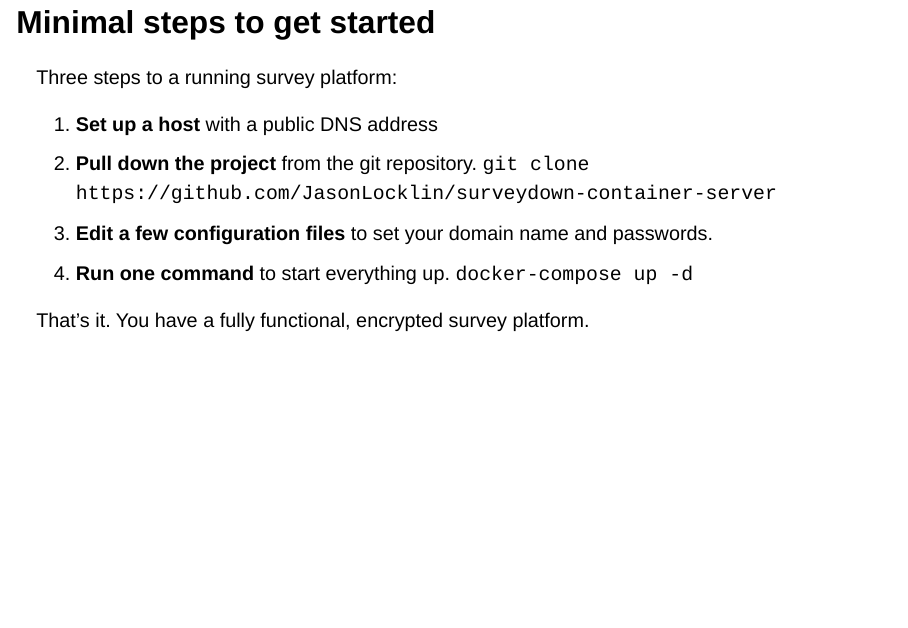
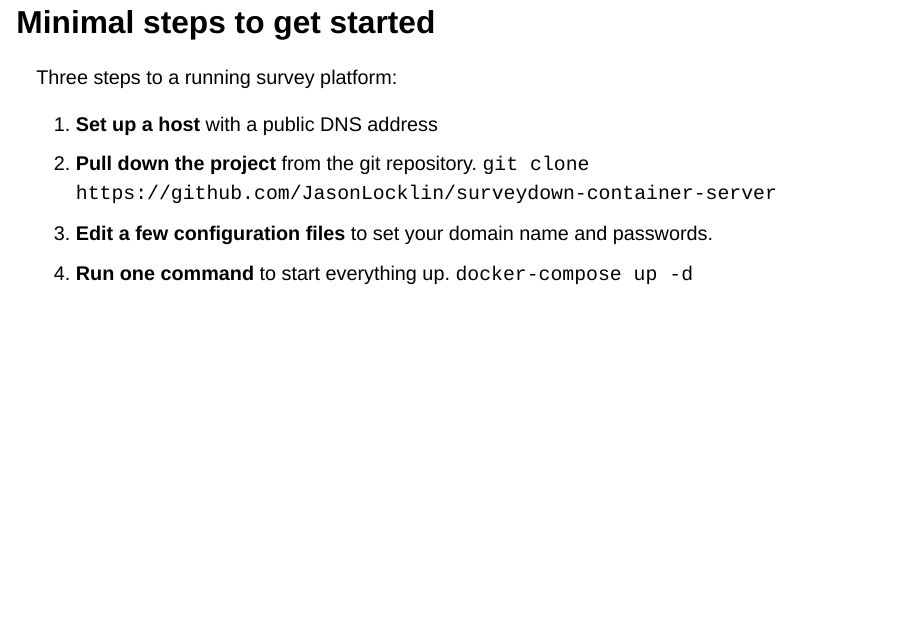
Before and after one commit to JasonLocklin/surveydown-presentation, a Quarto document (index.qmd): page 23 of 26. Rendered offline with R 4.5, knitr and Pandoc in place of Quarto, with nearby package versions; drawn as Slidy slides in place of the format the file asks for.

Commit message:
trim slide content

```diff
--- a/index.qmd
+++ b/index.qmd
@@ -290,7 +290,6 @@ Three steps to a running survey platform:
 4.  **Run one command** to start everything up.
     `docker-compose up -d`
 
-That's it. You have a fully functional, encrypted survey platform.
 
 ::: {.notes}
 The goal of this project was to make self-hosting as straightforward as possible. You don't need to be a systems administrator to get this running. You simply pull down the repository, edit a couple of text files, and run a single command. Docker Compose handles the rest, building and connecting all the containers automatically.
```
Also changed, not shown: 2 other files.
